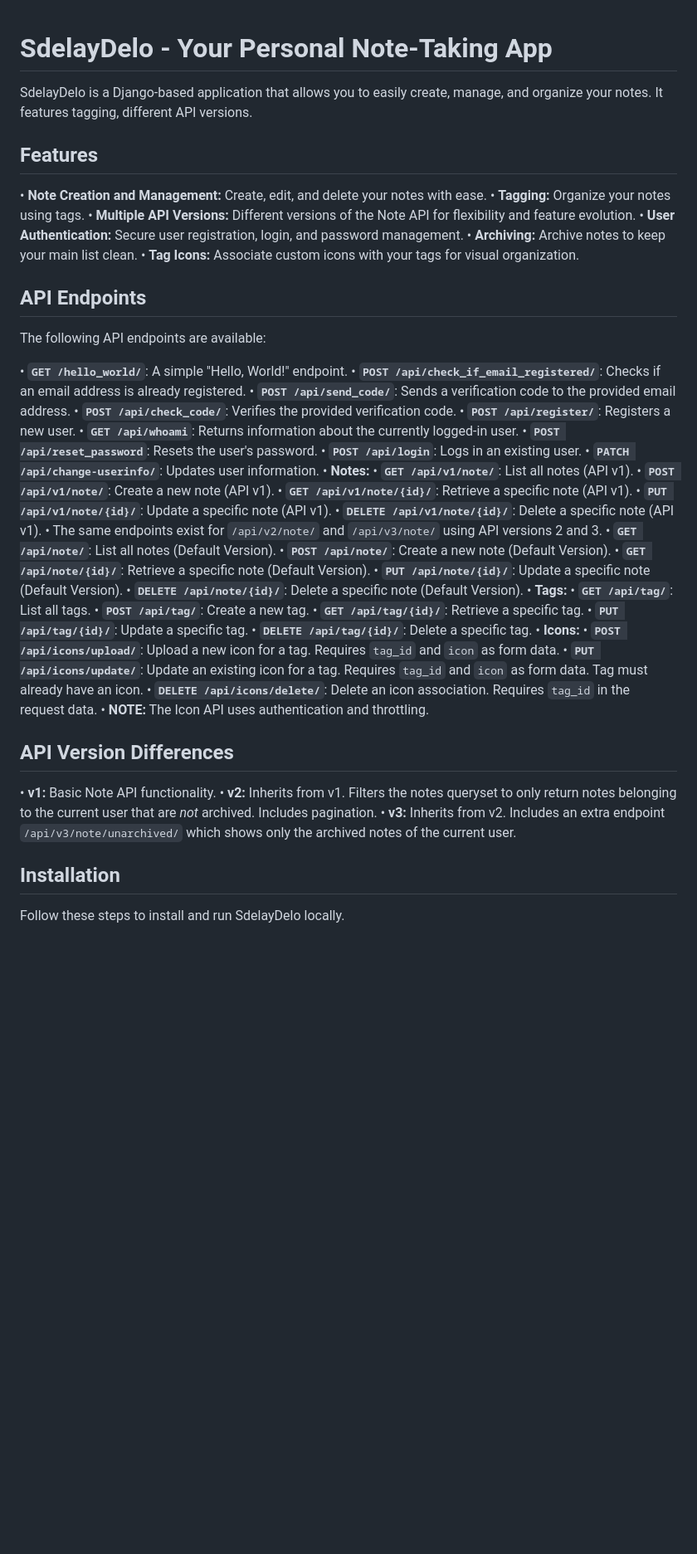
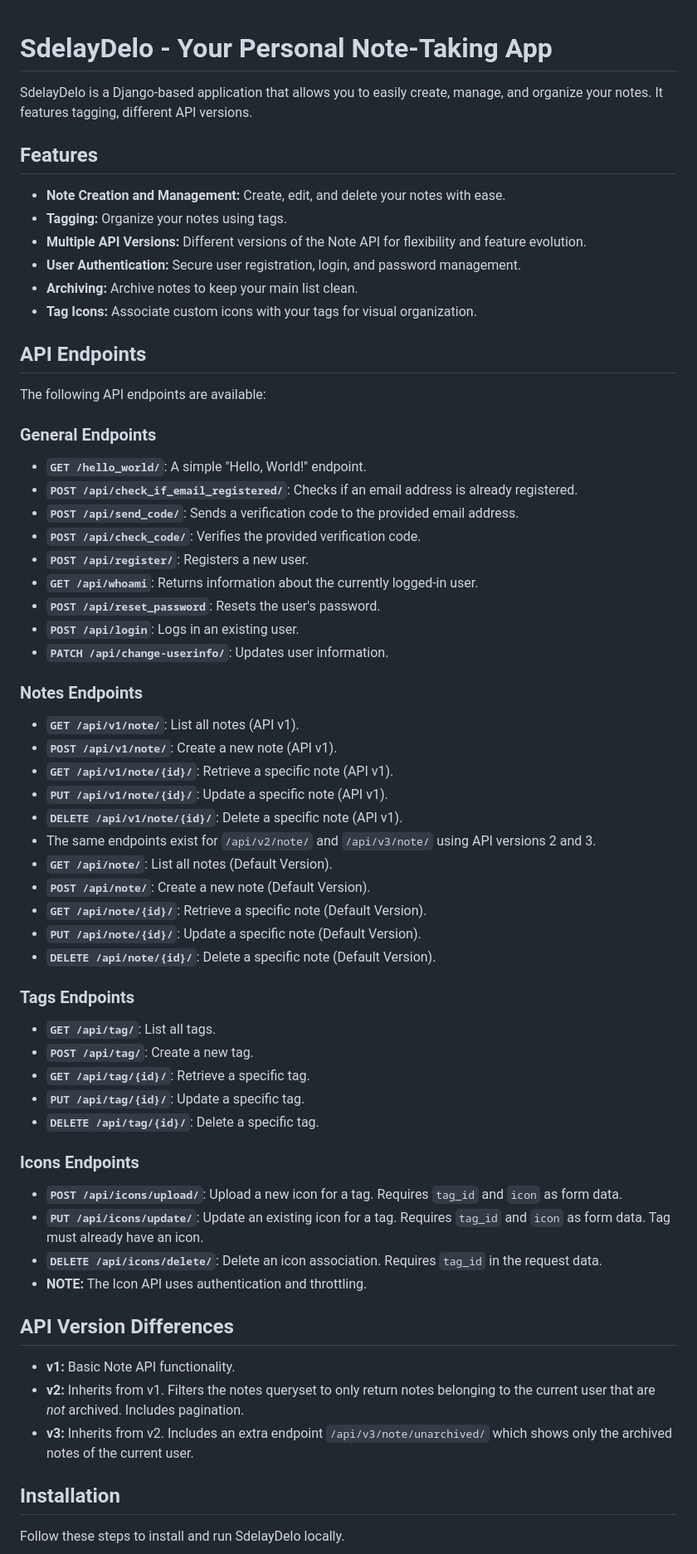
Before and after one commit to donko1/SdelayDelo, a Markdown page: README.md, the part around the change printed below. Shown: that part at 83% size. Rendered like a GitHub page; blank space fills up the shorter version.

```diff
--- a/README.md
+++ b/README.md
@@ -1,59 +1,66 @@
-
 # SdelayDelo - Your Personal Note-Taking App
 
 SdelayDelo is a Django-based application that allows you to easily create, manage, and organize your notes. It features tagging, different API versions.
 
 ## Features
 
-•   **Note Creation and Management:** Create, edit, and delete your notes with ease.
-•   **Tagging:** Organize your notes using tags.
-•   **Multiple API Versions:**  Different versions of the Note API for flexibility and feature evolution.
-•   **User Authentication:** Secure user registration, login, and password management.
-•   **Archiving:** Archive notes to keep your main list clean.
-•   **Tag Icons:**  Associate custom icons with your tags for visual organization.
+- **Note Creation and Management:** Create, edit, and delete your notes with ease.
+- **Tagging:** Organize your notes using tags.
+- **Multiple API Versions:** Different versions of the Note API for flexibility and feature evolution.
+- **User Authentication:** Secure user registration, login, and password management.
+- **Archiving:** Archive notes to keep your main list clean.
+- **Tag Icons:** Associate custom icons with your tags for visual organization.
 
 ## API Endpoints
 
 The following API endpoints are available:
 
-•   **`GET /hello_world/`**:  A simple "Hello, World!" endpoint.
-•   **`POST /api/check_if_email_registered/`**: Checks if an email address is already registered.
-•   **`POST /api/send_code/`**: Sends a verification code to the provided email address.
-•   **`POST /api/check_code/`**: Verifies the provided verification code.
-•   **`POST /api/register/`**: Registers a new user.
-•   **`GET /api/whoami`**: Returns information about the currently logged-in user.
-•   **`POST /api/reset_password`**: Resets the user's password.
-•   **`POST /api/login`**: Logs in an existing user.
-•   **`PATCH /api/change-userinfo/`**: Updates user information.
-•   **Notes:**
-    •   **`GET /api/v1/note/`**:  List all notes (API v1).
-    •   **`POST /api/v1/note/`**:  Create a new note (API v1).
-    •   **`GET /api/v1/note/{id}/`**:  Retrieve a specific note (API v1).
-    •   **`PUT /api/v1/note/{id}/`**:  Update a specific note (API v1).
-    •   **`DELETE /api/v1/note/{id}/`**:  Delete a specific note (API v1).
-    •   The same endpoints exist for `/api/v2/note/` and `/api/v3/note/` using API versions 2 and 3.
-    •   **`GET /api/note/`**:  List all notes (Default Version).
-    •   **`POST /api/note/`**:  Create a new note (Default Version).
-    •   **`GET /api/note/{id}/`**:  Retrieve a specific note (Default Version).
-    •   **`PUT /api/note/{id}/`**:  Update a specific note (Default Version).
-    •   **`DELETE /api/note/{id}/`**:  Delete a specific note (Default Version).
-•   **Tags:**
-    •   **`GET /api/tag/`**:  List all tags.
-    •   **`POST /api/tag/`**:  Create a new tag.
-    •   **`GET /api/tag/{id}/`**:  Retrieve a specific tag.
-    •   **`PUT /api/tag/{id}/`**:  Update a specific tag.
-    •   **`DELETE /api/tag/{id}/`**:  Delete a specific tag.
-•   **Icons:**
-    •   **`POST /api/icons/upload/`**:  Upload a new icon for a tag. Requires `tag_id` and `icon` as form data.
-    •   **`PUT /api/icons/update/`**:  Update an existing icon for a tag. Requires `tag_id` and `icon` as form data.  Tag must already have an icon.
-    •   **`DELETE /api/icons/delete/`**: Delete an icon association. Requires `tag_id` in the request data.
-    •   **NOTE:** The Icon API uses authentication and throttling.
+### General Endpoints
+
+- **`GET /hello_world/`**: A simple "Hello, World!" endpoint.
+- **`POST /api/check_if_email_registered/`**: Checks if an email address is already registered.
+- **`POST /api/send_code/`**: Sends a verification code to the provided email address.
+- **`POST /api/check_code/`**: Verifies the provided verification code.
+- **`POST /api/register/`**: Registers a new user.
+- **`GET /api/whoami`**: Returns information about the currently logged-in user.
+- **`POST /api/reset_password`**: Resets the user's password.
+- **`POST /api/login`**: Logs in an existing user.
+- **`PATCH /api/change-userinfo/`**: Updates user information.
+
+### Notes Endpoints
+
+- **`GET /api/v1/note/`**: List all notes (API v1).
+- **`POST /api/v1/note/`**: Create a new note (API v1).
+- **`GET /api/v1/note/{id}/`**: Retrieve a specific note (API v1).
+- **`PUT /api/v1/note/{id}/`**: Update a specific note (API v1).
+- **`DELETE /api/v1/note/{id}/`**: Delete a specific note (API v1).
+- The same endpoints exist for `/api/v2/note/` and `/api/v3/note/` using API versions 2 and 3.
+- **`GET /api/note/`**: List all notes (Default Version).
+- **`POST /api/note/`**: Create a new note (Default Version).
+- **`GET /api/note/{id}/`**: Retrieve a specific note (Default Version).
+- **`PUT /api/note/{id}/`**: Update a specific note (Default Version).
+- **`DELETE /api/note/{id}/`**: Delete a specific note (Default Version).
+
+### Tags Endpoints
+
+- **`GET /api/tag/`**: List all tags.
+- **`POST /api/tag/`**: Create a new tag.
+- **`GET /api/tag/{id}/`**: Retrieve a specific tag.
+- **`PUT /api/tag/{id}/`**: Update a specific tag.
+- **`DELETE /api/tag/{id}/`**: Delete a specific tag.
+
+### Icons Endpoints
+
+- **`POST /api/icons/upload/`**: Upload a new icon for a tag. Requires `tag_id` and `icon` as form data.
+- **`PUT /api/icons/update/`**: Update an existing icon for a tag. Requires `tag_id` and `icon` as form data. Tag must already have an icon.
+- **`DELETE /api/icons/delete/`**: Delete an icon association. Requires `tag_id` in the request data.
+- **NOTE:** The Icon API uses authentication and throttling.
 
 ## API Version Differences
 
-•   **v1:** Basic Note API functionality.
-•   **v2:** Inherits from v1.  Filters the notes queryset to only return notes belonging to the current user that are *not* archived.  Includes pagination.
-•   **v3:** Inherits from v2. Includes an extra endpoint `/api/v3/note/unarchived/` which shows only the archived notes of the current user.
+- **v1:** Basic Note API functionality.
+- **v2:** Inherits from v1. Filters the notes queryset to only return notes belonging to the current user that are *not* archived. Includes pagination.
+- **v3:** Inherits from v2. Includes an extra endpoint `/api/v3/note/unarchived/` which shows only the archived notes of the current user.
 
 ## Installation
 
```
Also changed, not shown: other parts of README.md (+72 -127 lines).
